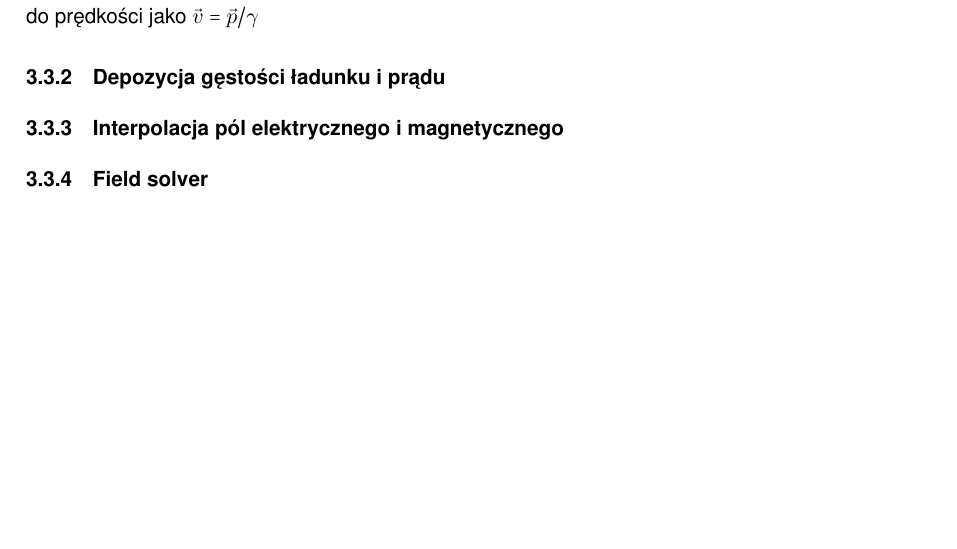
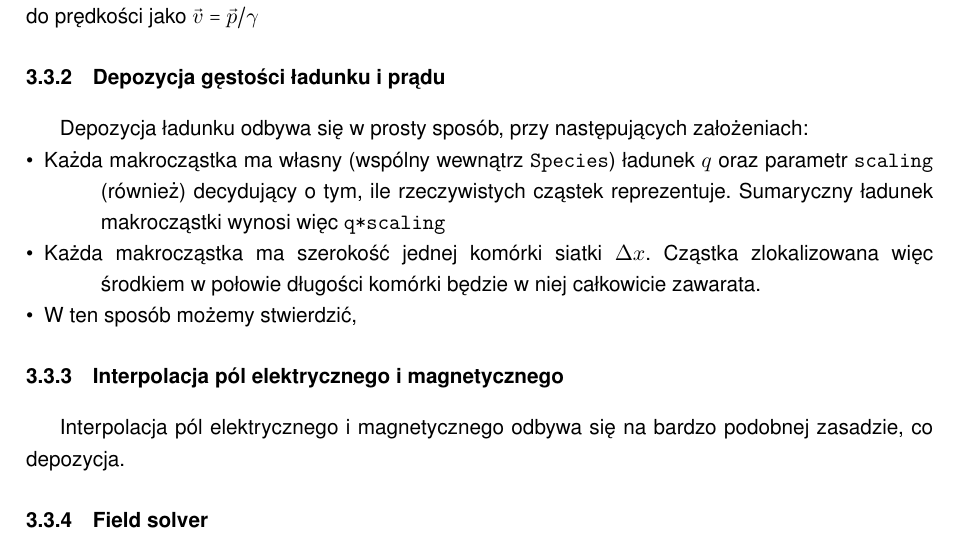
Before and after one commit to StanczakDominik/ThesisText, a LaTeX thesis (thesis.tex, which reads Text/body.tex): part of page 9 of 14 before the commit and part of page 9 of 15 after it, cut so that both start at the same text, the shorter picture padded with empty space. Compiled offline with pdfLaTeX.

Commit message:
Depozycja

```diff
--- a/Text/body.tex
+++ b/Text/body.tex
@@ -291,7 +291,18 @@ W tym przypadku stosuje się relatywistyczny algorytm Borysa, w którym jedyną
 nierelatywistycznego jest operowanie na pędach oraz sprowadzanie pędów do prędkości jako $\vec{v} = \vec{p} / \gamma$ %REWRITE
 
 \subsubsection{Depozycja gęstości ładunku i prądu}
+Depozycja ładunku odbywa się w prosty sposób, przy następujących założeniach:
+\begin{itemize}
+    \item Każda makrocząstka ma własny (wspólny wewnątrz \code{Species}) ładunek $q$ oraz parametr \code{scaling} (również) % TODO STYLE?
+    decydujący o tym, ile rzeczywistych cząstek reprezentuje. Sumaryczny ładunek makrocząstki wynosi więc \code{q*scaling}
+    \item Każda makrocząstka ma szerokość jednej komórki siatki $\Delta x$. Cząstka zlokalizowana więc środkiem
+    w połowie długości komórki będzie w niej całkowicie zawarata.
+    \item W ten sposób możemy stwierdzić, % TODO CONTINUE
+
+\end{itemize}
 \subsubsection{Interpolacja pól elektrycznego i magnetycznego}
+Interpolacja pól elektrycznego i magnetycznego odbywa się na bardzo podobnej zasadzie, co depozycja.
+% TODO CONTINUE
 \subsubsection{Field solver} %TODO: przerobić
 
 Ewolucja pola elektromagnetycznego opisana jest poprzez równania Maxwella. Jak pokazują Buneman i Ville % nazwisko
```
Also changed, not shown: thesis.pdf.
